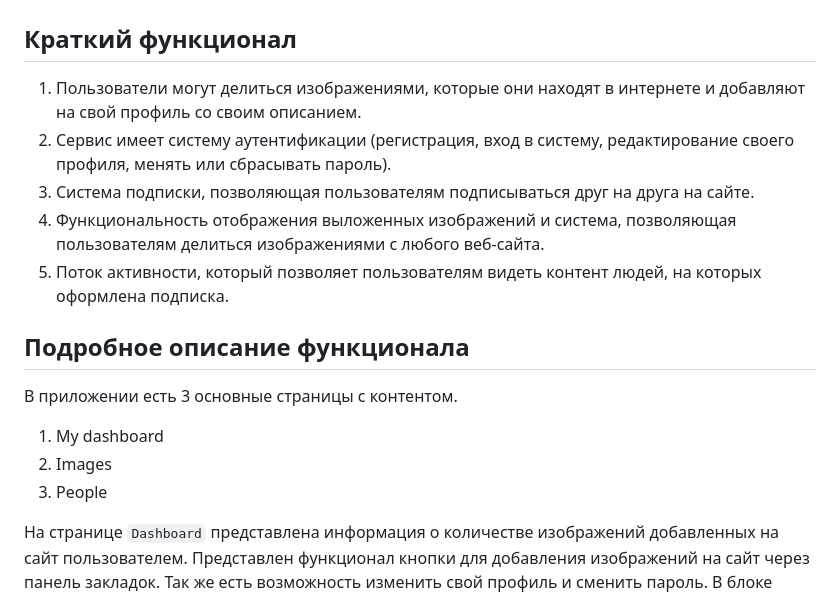
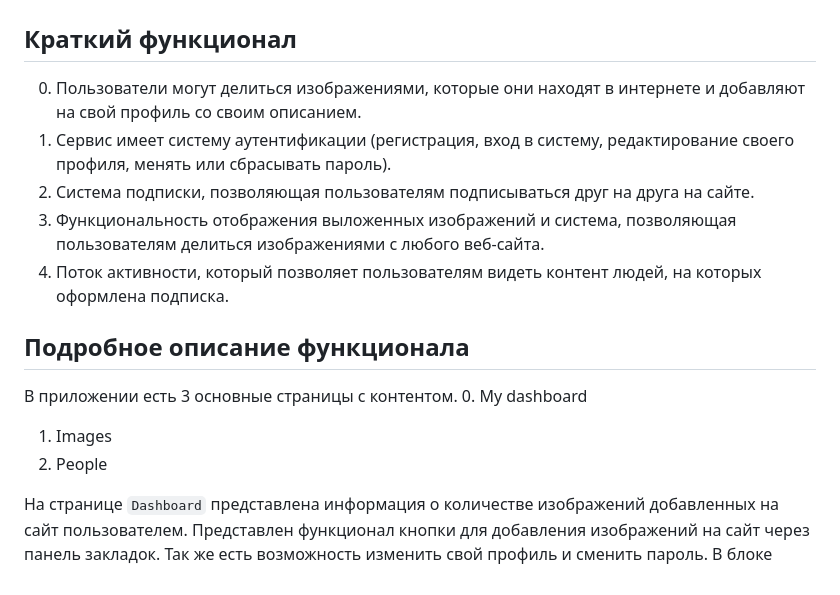
Before and after one commit to DsPeacemaker/bookmarks, a Markdown page: README.md, the part around the change. Drawn GitHub-style.

````diff
--- a/README.md
+++ b/README.md
@@ -1,18 +1,18 @@
 # Социальное веб-приложение bookmarks.
 ## Краткий функционал
-1. Пользователи могут делиться изображениями, которые они находят в интернете и добавляют на свой профиль со своим описанием.
-2. Сервис имеет систему аутентификации (регистрация, вход в систему, редактирование своего профиля, менять или сбрасывать пароль).
-3. Система подписки, позволяющая пользователям подписываться друг на друга на сайте.
-4. Функциональность отображения выложенных изображений и система, позволяющая пользователям делиться изображениями с любого веб-сайта.
-5. Поток активности, который позволяет пользователям видеть контент людей, на которых оформлена подписка.
+0. Пользователи могут делиться изображениями, которые они находят в интернете и добавляют на свой профиль со своим описанием.
+1. Сервис имеет систему аутентификации (регистрация, вход в систему, редактирование своего профиля, менять или сбрасывать пароль).
+2. Система подписки, позволяющая пользователям подписываться друг на друга на сайте.
+3. Функциональность отображения выложенных изображений и система, позволяющая пользователям делиться изображениями с любого веб-сайта.
+4. Поток активности, который позволяет пользователям видеть контент людей, на которых оформлена подписка.
 
 
 ## Подробное описание функционала
 
 В приложении есть 3 основные страницы с контентом.
-1. My dashboard
-2. Images
-3. People
+0. My dashboard
+1. Images
+2. People
 
 На странице ```Dashboard``` представлена информация о количестве изображений добавленных на сайт пользователем. Представлен функционал кнопки для добавления изображений на сайт через панель закладок. Так же есть возможность изменить свой профиль и сменить пароль. В блоке ```What's happening``` отображается лента активности пользователей на которых оформлена подписка.
 
````
